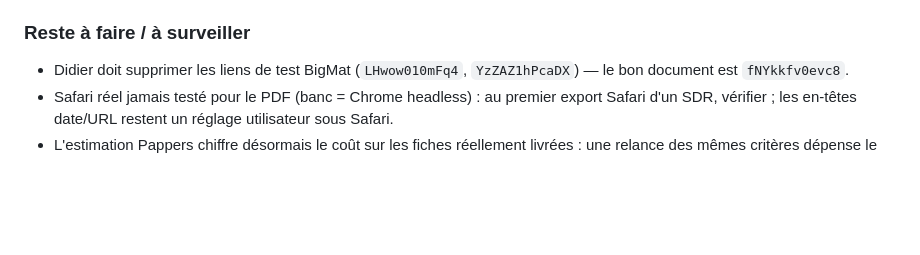
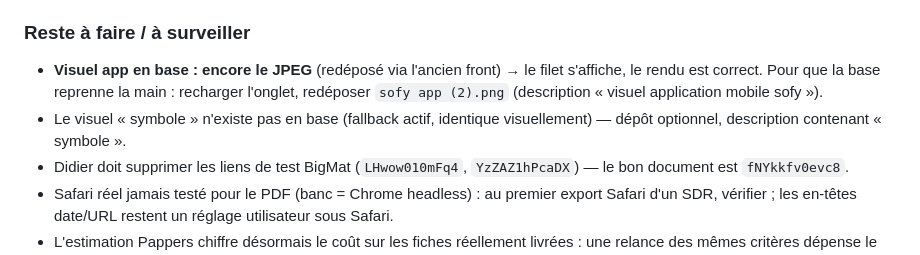
Before and after one commit to didampt/sofy-sdr-tool, a Markdown page: HANDOFF.md, the part around one of its changes. Drawn GitHub-style; blank space fills up the shorter version.

Commit message:
docs: HANDOFF — chaîne de dépôt PNG, filets visuels, pièges du 26/08 au soir
Co-Authored-By: Claude Opus 5 <noreply@anthropic.com>

```diff
--- a/HANDOFF.md
+++ b/HANDOFF.md
@@ -82,4 +99,9 @@ en bénéficient, une correction de texte se déploie d'un push.
 ### Reste à faire / à surveiller
+- **Visuel app en base : encore le JPEG** (redéposé via l'ancien front) → le filet s'affiche, le
+  rendu est correct. Pour que la base reprenne la main : recharger l'onglet, redéposer
+  `sofy app (2).png` (description « visuel application mobile sofy »).
+- Le visuel « symbole » n'existe pas en base (fallback actif, identique visuellement) — dépôt
+  optionnel, description contenant « symbole ».
 - Didier doit supprimer les liens de test BigMat (`LHwow010mFq4`, `YzZAZ1hPcaDX`) — le bon
   document est `fNYkkfv0evc8`.
 - Safari réel jamais testé pour le PDF (banc = Chrome headless) : au premier export Safari d'un
```
Also changed, not shown: other parts of HANDOFF.md (+17 -0 lines).
